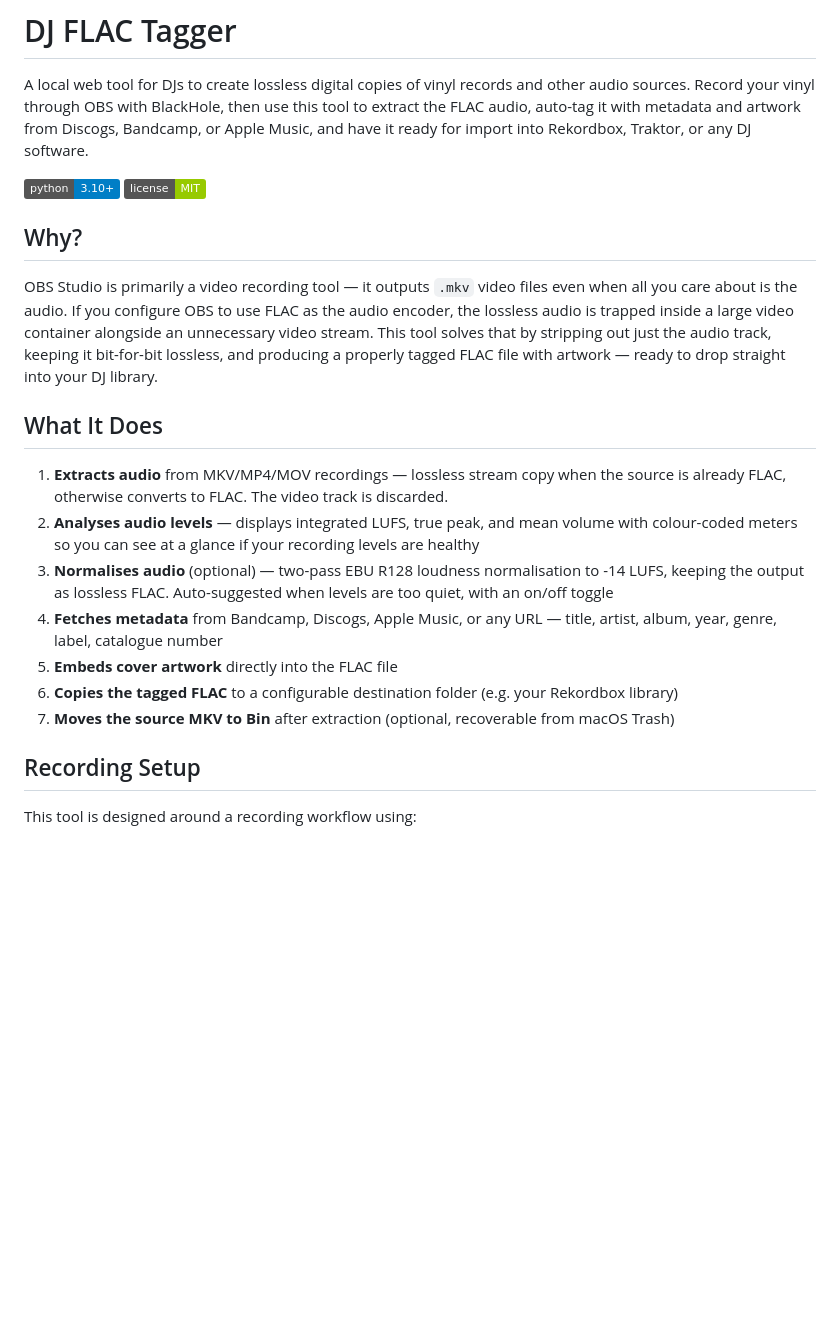
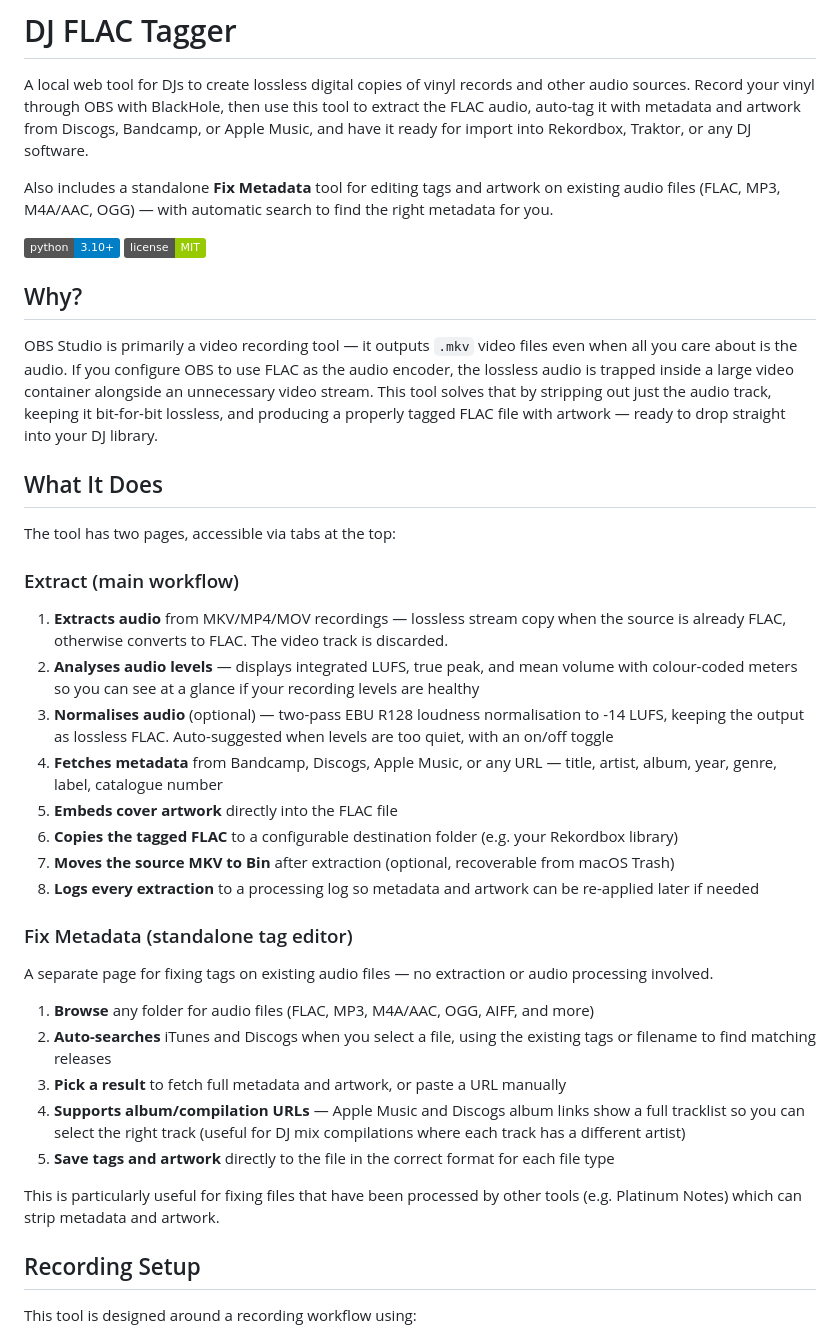
Before and after one commit to apj72/dj-flac-tagger, a Markdown page: README.md, the part around one of its changes. Rendered like a GitHub page; badges without logos; blank space fills up the shorter version.

```diff
--- a/README.md
+++ b/README.md
@@ -1,6 +1,8 @@
 # DJ FLAC Tagger
 
 A local web tool for DJs to create lossless digital copies of vinyl records and other audio sources. Record your vinyl through OBS with BlackHole, then use this tool to extract the FLAC audio, auto-tag it with metadata and artwork from Discogs, Bandcamp, or Apple Music, and have it ready for import into Rekordbox, Traktor, or any DJ software.
+
+Also includes a standalone **Fix Metadata** tool for editing tags and artwork on existing audio files (FLAC, MP3, M4A/AAC, OGG) — with automatic search to find the right metadata for you.
 
 ![Python](https://img.shields.io/badge/python-3.10+-blue)
 ![License](https://img.shields.io/badge/license-MIT-green)
@@ -11,6 +13,10 @@ OBS Studio is primarily a video recording tool — it outputs `.mkv` video files
 
 ## What It Does
 
+The tool has two pages, accessible via tabs at the top:
+
+### Extract (main workflow)
+
 1. **Extracts audio** from MKV/MP4/MOV recordings — lossless stream copy when the source is already FLAC, otherwise converts to FLAC. The video track is discarded.
 2. **Analyses audio levels** — displays integrated LUFS, true peak, and mean volume with colour-coded meters so you can see at a glance if your recording levels are healthy
 3. **Normalises audio** (optional) — two-pass EBU R128 loudness normalisation to -14 LUFS, keeping the output as lossless FLAC. Auto-suggested when levels are too quiet, with an on/off toggle
@@ -18,6 +24,19 @@ OBS Studio is primarily a video recording tool — it outputs `.mkv` video files
 5. **Embeds cover artwork** directly into the FLAC file
 6. **Copies the tagged FLAC** to a configurable destination folder (e.g. your Rekordbox library)
 7. **Moves the source MKV to Bin** after extraction (optional, recoverable from macOS Trash)
+8. **Logs every extraction** to a processing log so metadata and artwork can be re-applied later if needed
+
+### Fix Metadata (standalone tag editor)
+
+A separate page for fixing tags on existing audio files — no extraction or audio processing involved.
+
+1. **Browse** any folder for audio files (FLAC, MP3, M4A/AAC, OGG, AIFF, and more)
+2. **Auto-searches** iTunes and Discogs when you select a file, using the existing tags or filename to find matching releases
+3. **Pick a result** to fetch full metadata and artwork, or paste a URL manually
+4. **Supports album/compilation URLs** — Apple Music and Discogs album links show a full tracklist so you can select the right track (useful for DJ mix compilations where each track has a different artist)
+5. **Save tags and artwork** directly to the file in the correct format for each file type
+
+This is particularly useful for fixing files that have been processed by other tools (e.g. Platinum Notes) which can strip metadata and artwork.
 
 ## Recording Setup
 
```
Also changed, not shown: other parts of README.md (+35 -9 lines).
